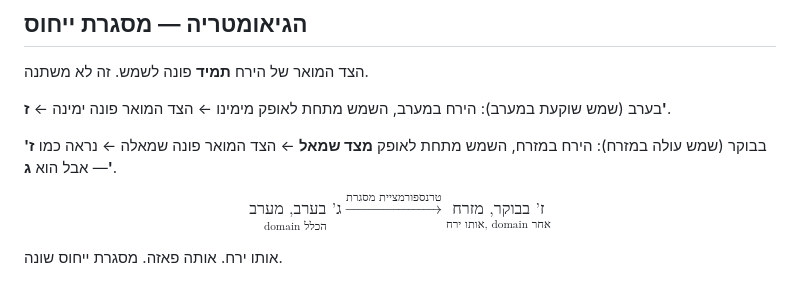
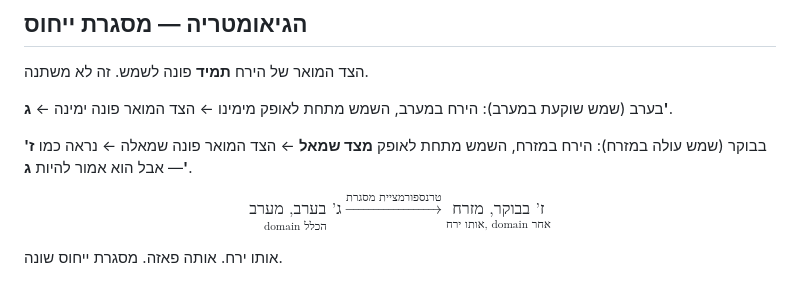
Before and after one commit to Eliran79/parasha_of_the_week, a Markdown page: content/parasha_nissan_2026.md, the part around one of its changes. Rendered like a GitHub page.

```diff
--- a/content/parasha_nissan_2026.md
+++ b/content/parasha_nissan_2026.md
@@ -63,9 +63,9 @@ $$\text{תחום הכלל} = \{\text{ערב} \} \times \{\text{מערב}\} \time
 
 הצד המואר של הירח **תמיד** פונה לשמש. זה לא משתנה.
 
-בערב (שמש שוקעת במערב): הירח במערב, השמש מתחת לאופק מימינו ← הצד המואר פונה ימינה ← **ז'**.
+בערב (שמש שוקעת במערב): הירח במערב, השמש מתחת לאופק מימינו ← הצד המואר פונה ימינה ← **ג'**.
 
-בבוקר (שמש עולה במזרח): הירח במזרח, השמש מתחת לאופק **מצד שמאל** ← הצד המואר פונה שמאלה ← נראה כמו **ז'** — אבל הוא **ג'**.
+בבוקר (שמש עולה במזרח): הירח במזרח, השמש מתחת לאופק **מצד שמאל** ← הצד המואר פונה שמאלה ← נראה כמו **ז'** —  אבל הוא אמור להיות **ג'**.
 
 $$\underset{\text{domain הכלל}}{\text{ג' בערב, מערב}} \xrightarrow{\text{טרנספורמציית מסגרת}} \underset{\text{אותו ירח, domain אחר}}{\text{ז' בבוקר, מזרח}}$$
 
```
Also changed, not shown: other parts of content/parasha_nissan_2026.md (+9 -9 lines).
